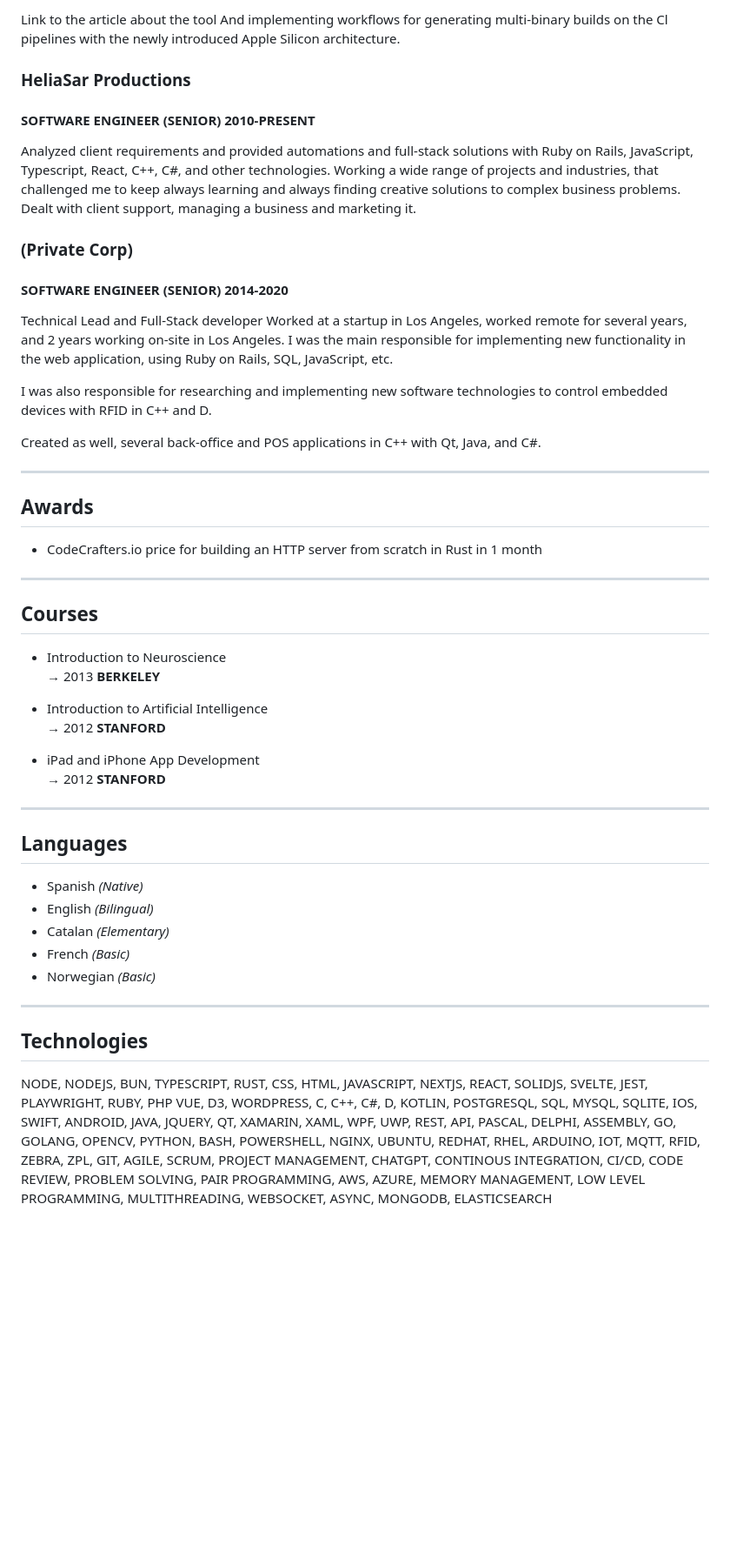
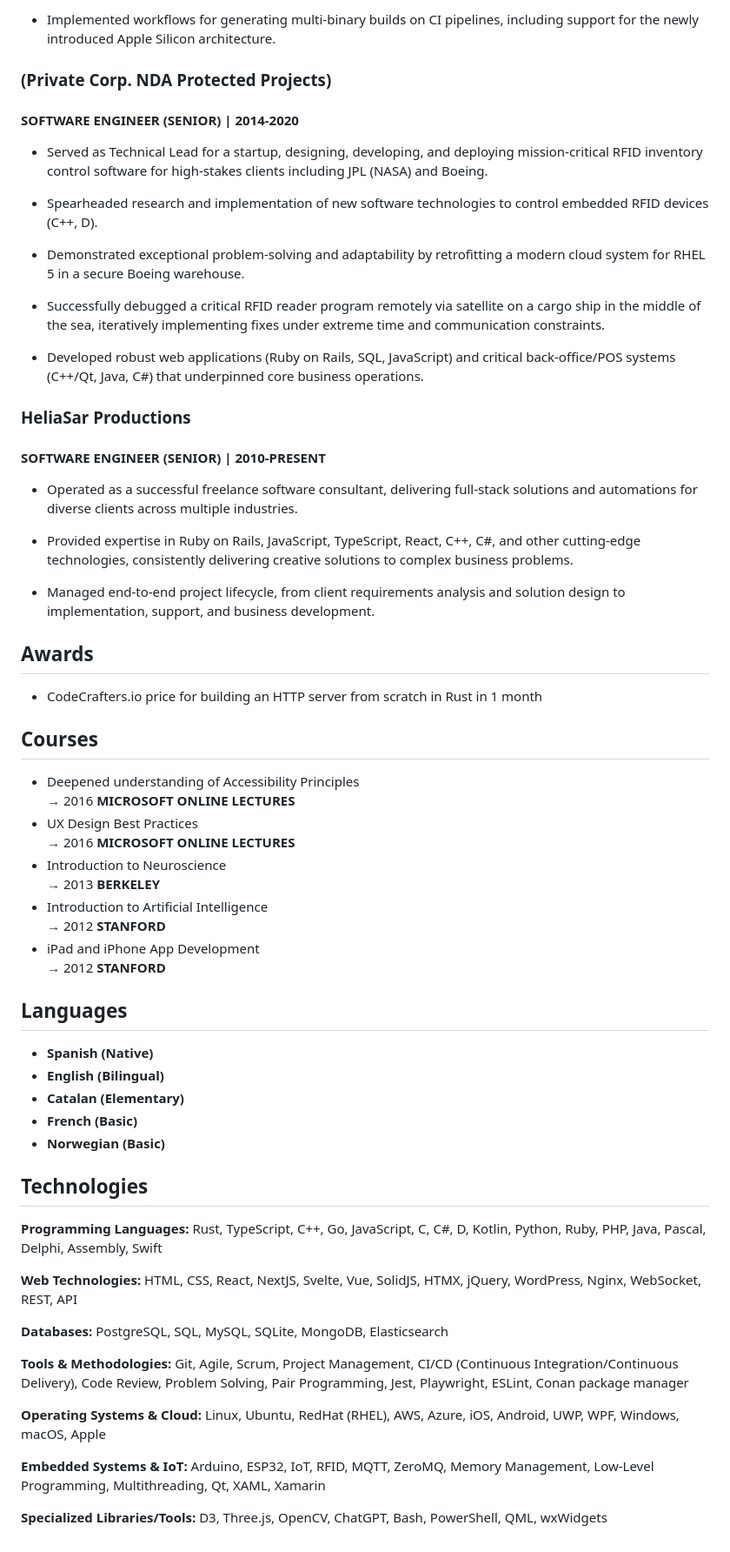
Before and after one commit to becksclair/heliasar, a Markdown page: src/pages/resume.md, the part around the change printed below. Shown: that part at 87% size. GitHub-like rendering; blank space fills up the shorter version.

Commit message:
fix: update resume content for clarity and detail, enhancing professional summary and experience sections

```diff
--- a/src/pages/resume.md
+++ b/src/pages/resume.md
@@ -72,54 +74,67 @@ Creating tooling with Python to ease dependency management and I created a tool
 
-Link to the article about the tool And implementing workflows for generating multi-binary builds on the Cl pipelines with the newly introduced Apple Silicon architecture.
+- Implemented workflows for generating multi-binary builds on CI pipelines, including support for the newly introduced Apple Silicon architecture.
+
+### (Private Corp. NDA Protected Projects)
+
+#### SOFTWARE ENGINEER (SENIOR) | 2014-2020
+
+- Served as Technical Lead for a startup, designing, developing, and deploying mission-critical RFID inventory control software for high-stakes clients including JPL (NASA) and Boeing.
+
+- Spearheaded research and implementation of new software technologies to control embedded RFID devices (C++, D).
+
+- Demonstrated exceptional problem-solving and adaptability by retrofitting a modern cloud system for RHEL 5 in a secure Boeing warehouse.
+
+- Successfully debugged a critical RFID reader program remotely via satellite on a cargo ship in the middle of the sea, iteratively implementing fixes under extreme time and communication constraints.
+
+- Developed robust web applications (Ruby on Rails, SQL, JavaScript) and critical back-office/POS systems (C++/Qt, Java, C#) that underpinned core business operations.
 
 ### HeliaSar Productions
 
-#### SOFTWARE ENGINEER (SENIOR) 2010-PRESENT
+#### SOFTWARE ENGINEER (SENIOR) | 2010-PRESENT
 
-Analyzed client requirements and provided automations and full-stack solutions with Ruby on Rails, JavaScript, Typescript, React, C++, C#, and other technologies. Working a wide range of projects and industries, that challenged me to keep always learning and always finding creative solutions to complex business problems. Dealt with client support, managing a business and marketing it.
+- Operated as a successful freelance software consultant, delivering full-stack solutions and automations for diverse clients across multiple industries.
 
-### (Private Corp)
+- Provided expertise in Ruby on Rails, JavaScript, TypeScript, React, C++, C#, and other cutting-edge technologies, consistently delivering creative solutions to complex business problems.
 
-#### SOFTWARE ENGINEER (SENIOR) 2014-2020
-
-Technical Lead and Full-Stack developer
-Worked at a startup in Los Angeles, worked remote for several years, and 2 years working on-site in Los Angeles. I was the main responsible for implementing new functionality in the web application, using Ruby on Rails, SQL, JavaScript, etc.
-
-I  was  also  responsible  for  researching  and  implementing  new  software  technologies  to  control  embedded devices with RFID in C++ and D.
-
-Created as well, several back-office and POS applications in C++ with Qt, Java, and C#.
-
----
+- Managed end-to-end project lifecycle, from client requirements analysis and solution design to implementation, support, and business development.
 
 ## Awards
 
 - CodeCrafters.io price for building an HTTP server from scratch in Rust in 1 month
 
----
-
 ## Courses
 
+- Deepened understanding of Accessibility Principles
+&rarr; 2016 **MICROSOFT ONLINE LECTURES**
+- UX Design Best Practices
+&rarr; 2016 **MICROSOFT ONLINE LECTURES**
 - Introduction to Neuroscience
 &rarr; 2013 **BERKELEY**
-
 - Introduction to Artificial Intelligence
 &rarr; 2012 **STANFORD**
-
 - iPad and iPhone App Development
 &rarr; 2012 **STANFORD**
 
----
-
 ## Languages
 
-- Spanish *(Native)*
-- English *(Bilingual)*
-- Catalan *(Elementary)*
-- French *(Basic)*
-- Norwegian *(Basic)*
-
----
+- **Spanish (Native)**
+- **English (Bilingual)**
+- **Catalan (Elementary)**
+- **French (Basic)**
+- **Norwegian (Basic)**
 
 ## Technologies
 
-NODE, NODEJS, BUN, TYPESCRIPT, RUST, CSS, HTML, JAVASCRIPT, NEXTJS, REACT, SOLIDJS, SVELTE, JEST, PLAYWRIGHT, RUBY, PHP VUE, D3, WORDPRESS, C, C++, C#, D, KOTLIN, POSTGRESQL, SQL, MYSQL, SQLITE, IOS, SWIFT, ANDROID, JAVA, JQUERY, QT, XAMARIN, XAML, WPF, UWP, REST, API, PASCAL, DELPHI, ASSEMBLY, GO, GOLANG, OPENCV, PYTHON, BASH, POWERSHELL, NGINX, UBUNTU, REDHAT, RHEL, ARDUINO, IOT, MQTT, RFID, ZEBRA, ZPL, GIT, AGILE, SCRUM, PROJECT MANAGEMENT, CHATGPT, CONTINOUS INTEGRATION, CI/CD, CODE REVIEW, PROBLEM SOLVING, PAIR PROGRAMMING, AWS, AZURE, MEMORY MANAGEMENT, LOW LEVEL PROGRAMMING, MULTITHREADING, WEBSOCKET, ASYNC, MONGODB, ELASTICSEARCH
+**Programming Languages:** Rust, TypeScript, C++, Go, JavaScript, C, C#, D, Kotlin, Python, Ruby, PHP, Java, Pascal, Delphi, Assembly, Swift
+
+**Web Technologies:** HTML, CSS, React, NextJS, Svelte, Vue, SolidJS, HTMX, jQuery, WordPress, Nginx, WebSocket, REST, API
+
+**Databases:** PostgreSQL, SQL, MySQL, SQLite, MongoDB, Elasticsearch
+
+**Tools & Methodologies:** Git, Agile, Scrum, Project Management, CI/CD (Continuous Integration/Continuous Delivery), Code Review, Problem Solving, Pair Programming, Jest, Playwright, ESLint, Conan package manager
+
+**Operating Systems & Cloud:** Linux, Ubuntu, RedHat (RHEL), AWS, Azure, iOS, Android, UWP, WPF, Windows, macOS, Apple
+
+**Embedded Systems & IoT:** Arduino, ESP32, IoT, RFID, MQTT, ZeroMQ, Memory Management, Low-Level Programming, Multithreading, Qt, XAML, Xamarin
+
+**Specialized Libraries/Tools:** D3, Three.js, OpenCV, ChatGPT, Bash, PowerShell, QML, wxWidgets
```
Also changed, not shown: other parts of src/pages/resume.md (+25 -23 lines).
